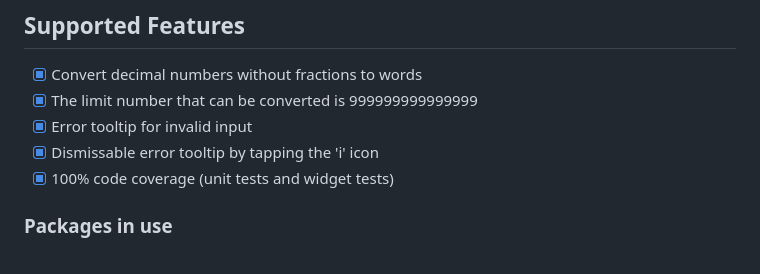
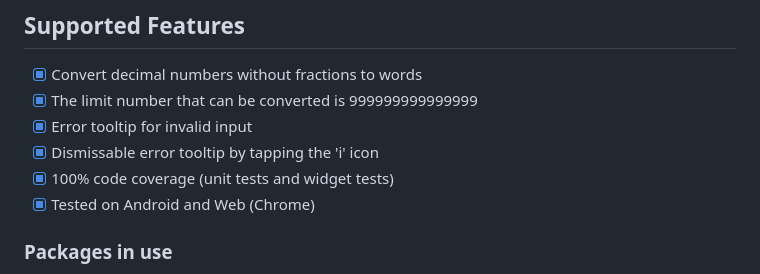
Before and after one commit to zharfan104/number_converter_app, a Markdown page: README.md, the part around the change. Drawn GitHub-style.

```diff
--- a/README.md
+++ b/README.md
@@ -14,6 +14,7 @@ https://user-images.githubusercontent.com/39690358/230775362-adfbb2f4-54b4-4b6c-
 - [x] Error tooltip for invalid input
 - [x] Dismissable error tooltip by tapping the 'i' icon
 - [x] 100% code coverage (unit tests and widget tests)
+- [x] Tested on Android and Web (Chrome)
 
 ### Packages in use
 
```
